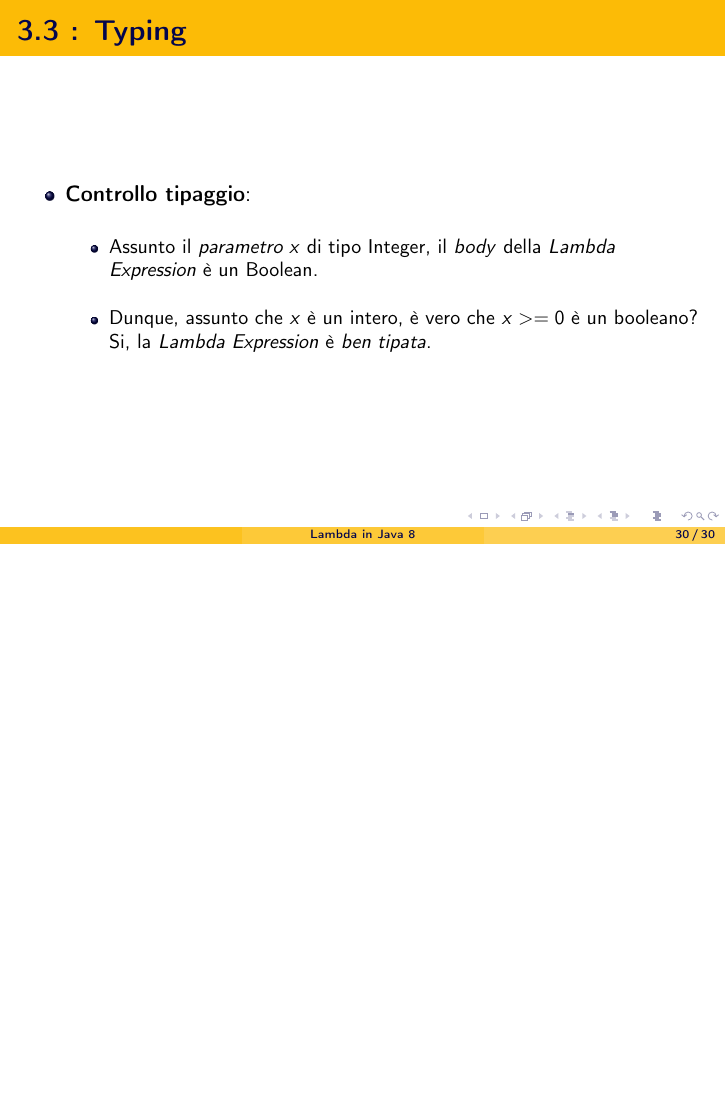
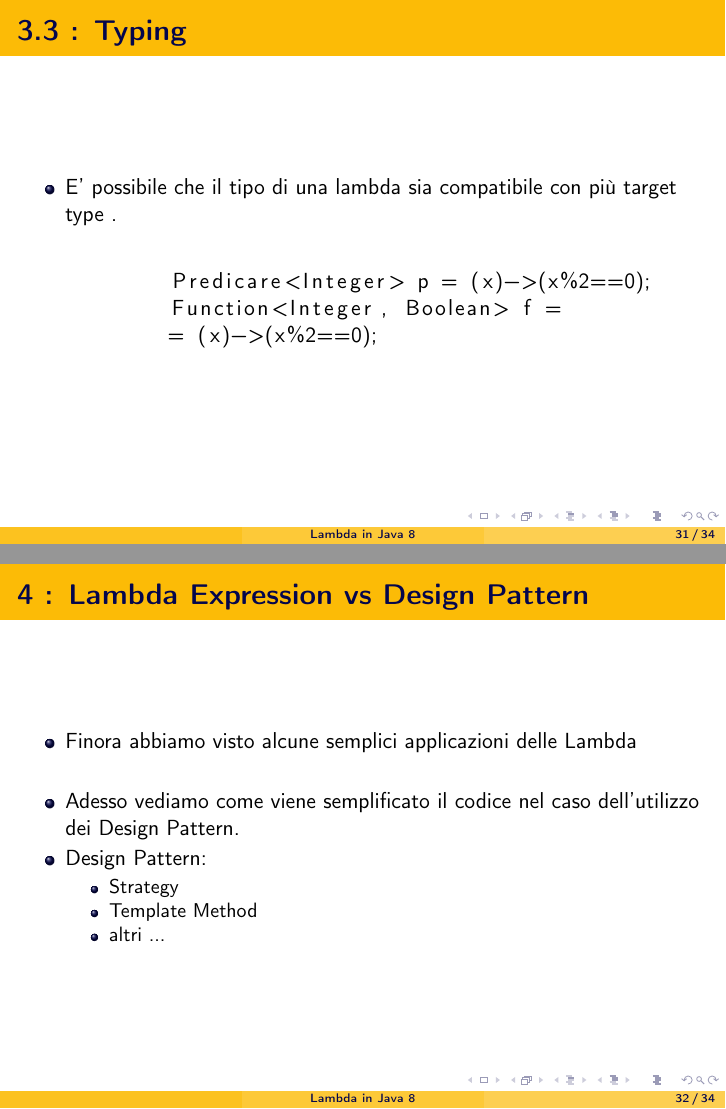
Before and after one commit to Zorango95/Progetto-Unifi-TLP, LaTeX slides (Presentazione/Lambda Expression Java 8.tex): page 30 of 30 before the commit and pages 31 and 32 of 34 after it, the two joined at a grey line, the shorter picture padded with empty space. Compiled offline with pdfLaTeX.

Commit message:
Quasi finito

```diff
--- a/Presentazione/Lambda Expression Java 8.tex
+++ b/Presentazione/Lambda Expression Java 8.tex
@@ -602,3 +602,37 @@
 
 %----------------------------------------------------------------------------------------
 
+\begin{frame}[fragile]
+	\frametitle{\textbf{3.3 : Typing}}
+	\begin{itemize}
+		\item
+			E' possibile che il tipo di una lambda sia compatibile con più target type .  \\\
+\begin{lstlisting}[language=Java]
+	Predicare<Integer> p = (x)->(x%2==0);
+	Function<Integer, Boolean> f =
+	= (x)->(x%2==0);
+\end{lstlisting}
+	\end{itemize}
+\end{frame}
+
+%----------------------------------------------------------------------------------------
+
+\begin{frame}[fragile]
+	\frametitle{\textbf{4 : Lambda Expression vs Design Pattern}}
+	\begin{itemize}
+		\item
+			Finora abbiamo visto alcune semplici applicazioni delle Lambda\\\
+		\item
+			Adesso vediamo come viene semplificato il codice nel caso dell'utilizzo dei Design Pattern.
+		\item
+				Design Pattern:
+		\begin{itemize}
+			\item
+				Strategy
+			\item
+				Template Method
+			\item
+				altri ...
+		\end{itemize}
+	\end{itemize}
+\end{frame}
```
Also changed, not shown: Presentazione/Lambda Expression Java 8.pdf, Presentazione/image/strategy.png (added), Presentazione/Lambda Expression Java 8.tex (37 more changed lines).
